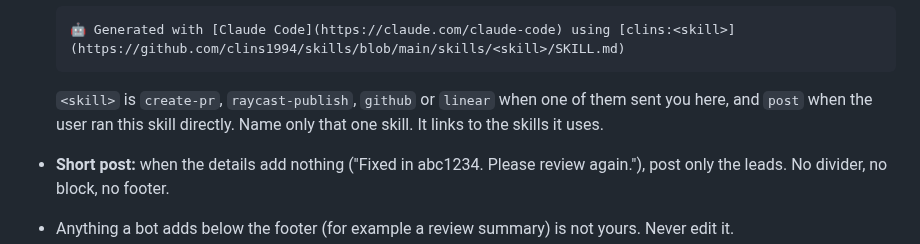
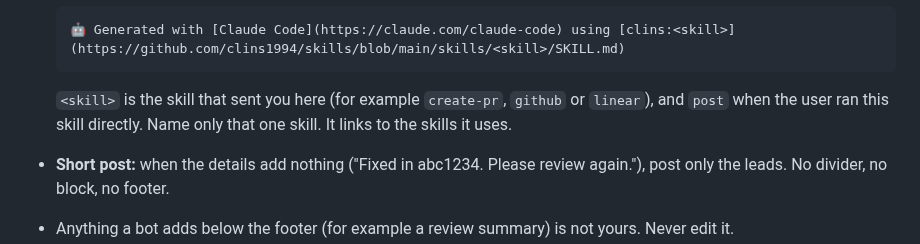
Before and after one commit to clins1994/skills, a Markdown page: skills/post/SKILL.md, the part around the change. GitHub-like rendering.

Commit message:
post: name the footer skill without listing its callers
Co-Authored-By: Claude Opus 5.5 <noreply@anthropic.com>

````diff
--- a/skills/post/SKILL.md
+++ b/skills/post/SKILL.md
@@ -128,7 +128,7 @@ Block titles: 🇬🇧 More details, 🇯🇵 詳細, 🇨🇳 详细信息,
   🤖 Generated with [Claude Code](https://claude.com/claude-code) using [clins:<skill>](https://github.com/clins1994/skills/blob/main/skills/<skill>/SKILL.md)
   ```
 
-  `<skill>` is `create-pr`, `raycast-publish`, `github` or `linear` when one of them sent you here, and `post` when the user ran this skill directly. Name only that one skill. It links to the skills it uses.
+  `<skill>` is the skill that sent you here (for example `create-pr`, `github` or `linear`), and `post` when the user ran this skill directly. Name only that one skill. It links to the skills it uses.
 - **Short post:** when the details add nothing ("Fixed in abc1234. Please review again."), post only the leads. No divider, no block, no footer.
 - Anything a bot adds below the footer (for example a review summary) is not yours. Never edit it.
 
````
